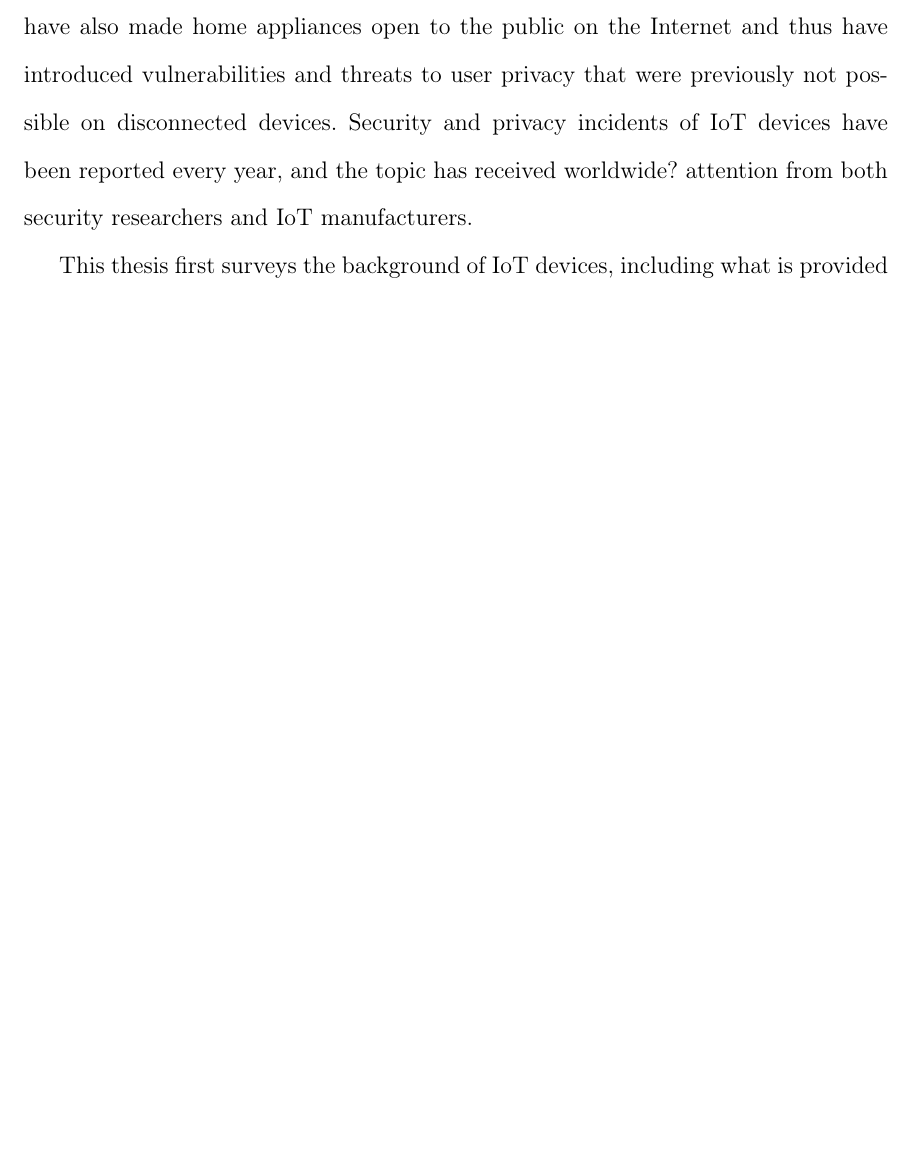
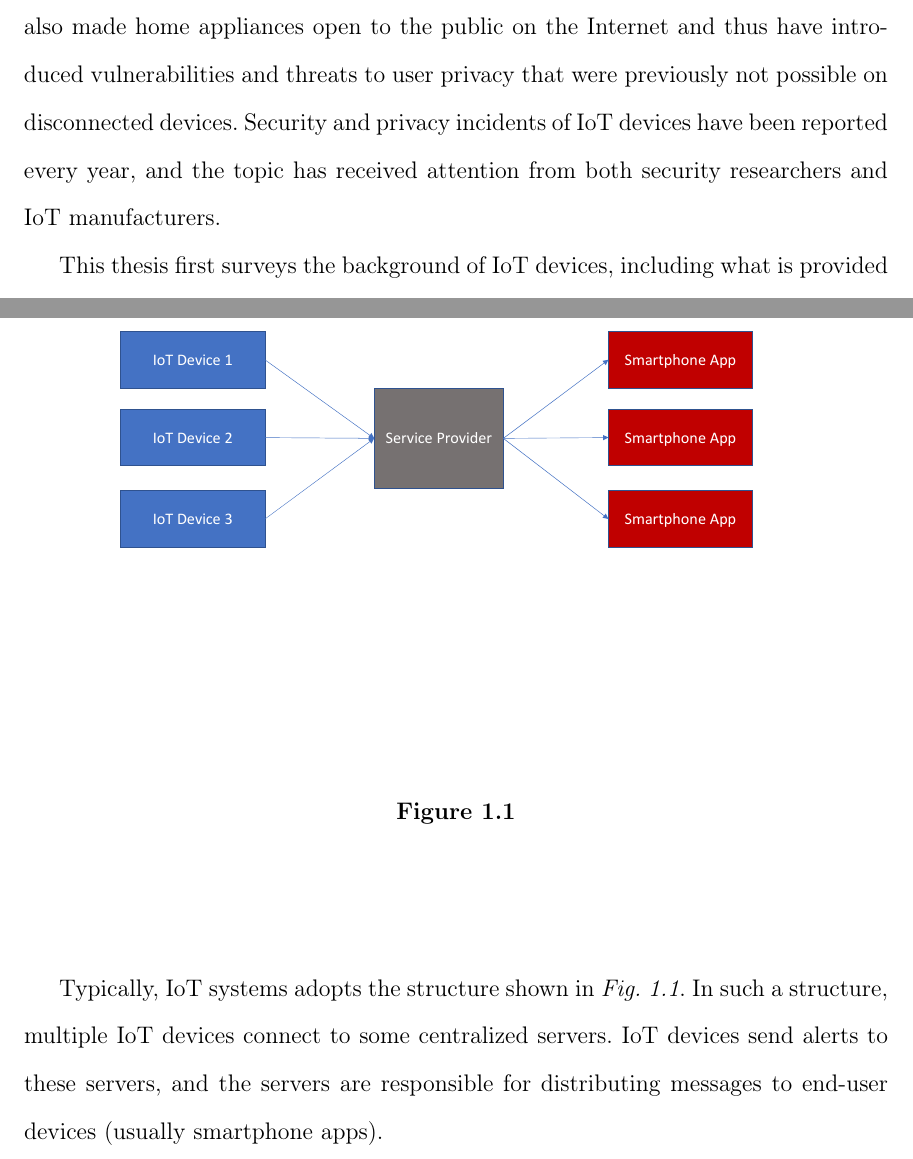
Before and after one commit to raririn/MS-Thesis, a LaTeX thesis (template.tex, which reads chapters/introduction.tex): part of page 3 of 52 before the commit and two parts of pages 3 and 13 of 53 after it, the two joined at a grey line, cut so that both start at the same text, the shorter picture padded with empty space. Compiled offline with pdfLaTeX.

Commit message:
update fig 1.1

```diff
--- a/chapters/introduction.tex
+++ b/chapters/introduction.tex
@@ -13,6 +13,14 @@ There is also a tremendous business potential for IoT devices. There have been a
 	\item Processing data.
 	\item Sending sensitive data to end-user devices.
 \end{itemize}
+
+Typically, IoT systems adopts the structure shown in \textit{Fig. \ref{fig:centralized}}. In such a structure, multiple IoT devices connect to some centralized servers. IoT devices send alerts to these servers, and the servers are responsible for distributing messages to end-user devices (usually smartphone apps).
+
+\begin{figure}
+	\includegraphics[width=\linewidth]{centralized_structure.pdf}
+	\caption{}
+	\label{fig:centralized}
+\end{figure}
 
 \section{Motivation: the need for a privacy-preserving framework}
 However, connecting home appliances to the Internet introduces vulnerabilities to malicious attacks. An attacker may obtain private information, such as the user's geographic info, preference, or payment information. Attackers may even take over the control of such appliances and use them for further malicious attacks into other systems in the home network.
--- a/template.tex
+++ b/template.tex
@@ -60,7 +60,7 @@
 
 \begin{abstract}
 
-IoT (Internet-of-Things) devices have seen widespread deployment over the past decade. Since they make home appliances able to connect to the Internet, IoT services have made daily life much more convenient. However, on the other hand, they have also made home appliances open to the public on the Internet and thus have introduced vulnerabilities and threats to user privacy that were previously not possible on disconnected devices. Security and privacy incidents of IoT devices have been reported every year, and the topic has received worldwide? attention from both security researchers and IoT manufacturers.
+IoT (Internet-of-Things) devices have seen widespread deployment over the past decade. Since they make home appliances able to connect to the Internet, IoT services have made daily life much more convenient. However, on the other hand, they have also made home appliances open to the public on the Internet and thus have introduced vulnerabilities and threats to user privacy that were previously not possible on disconnected devices. Security and privacy incidents of IoT devices have been reported every year, and the topic has received attention from both security researchers and IoT manufacturers.
 
 This thesis first surveys the background of IoT devices, including what is provided on the market and the feature sets of existing products. We then look at existing studies which discuss the security and privacy threats of IoT systems. Besides, we also review previous research related to IoT anonymity.
 
```
Also changed, not shown: centralized_structure.pdf (added), template.bbl, template.pdf, 6 other files.
